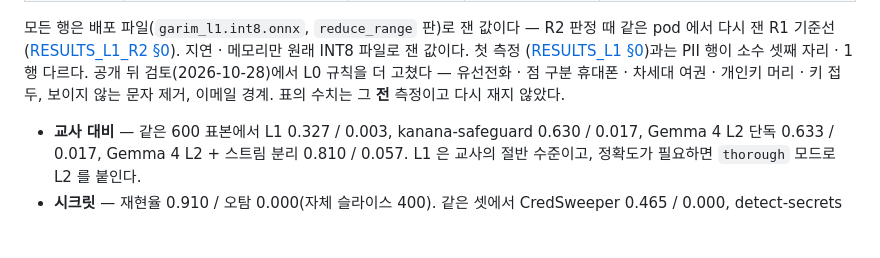
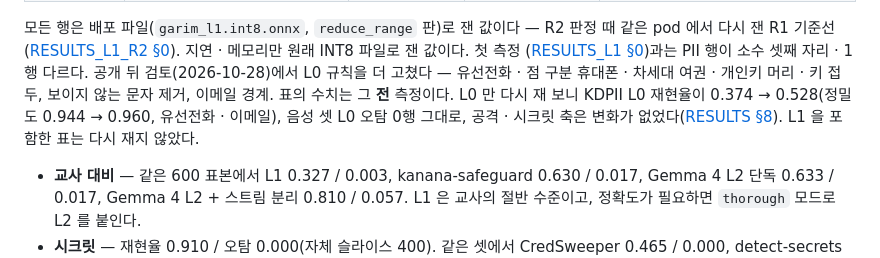
Before and after one commit to seok-hee97/garim-guard, a Markdown page: README.md, the part around the change. Rendered like a GitHub page; blank space fills up the shorter version.

```diff
--- a/README.md
+++ b/README.md
@@ -51,7 +51,9 @@
 R1 기준선([RESULTS_L1_R2 §0](https://github.com/seok-hee97/garim-guard/blob/main/docs/RESULTS_L1_R2.md)). 지연 · 메모리만 원래 INT8 파일로 잰 값이다. 첫 측정
 ([RESULTS_L1 §0](https://github.com/seok-hee97/garim-guard/blob/main/docs/RESULTS_L1.md))과는 PII 행이 소수 셋째 자리 · 1행 다르다.
 공개 뒤 검토(2026-10-28)에서 L0 규칙을 더 고쳤다 — 유선전화 · 점 구분 휴대폰 · 차세대 여권 · 개인키 머리 · 키 접두,
-보이지 않는 문자 제거, 이메일 경계. 표의 수치는 그 **전** 측정이고 다시 재지 않았다.
+보이지 않는 문자 제거, 이메일 경계. 표의 수치는 그 **전** 측정이다. L0 만 다시 재 보니 KDPII L0 재현율이
+0.374 → 0.528(정밀도 0.944 → 0.960, 유선전화 · 이메일), 음성 셋 L0 오탐 0행 그대로, 공격 · 시크릿 축은 변화가
+없었다([RESULTS §8](https://github.com/seok-hee97/garim-guard/blob/main/docs/RESULTS.md)). L1 을 포함한 표는 다시 재지 않았다.
 
 - **교사 대비** — 같은 600 표본에서 L1 0.327 / 0.003, kanana-safeguard 0.630 / 0.017, Gemma 4 L2 단독
   0.633 / 0.017, Gemma 4 L2 + 스트림 분리 0.810 / 0.057. L1 은 교사의 절반 수준이고, 정확도가 필요하면
```
Also changed, not shown: docs/IMPLEMENTATION_STATUS.md (+2 -1 lines), docs/RESULTS.md (+28 -0 lines).
